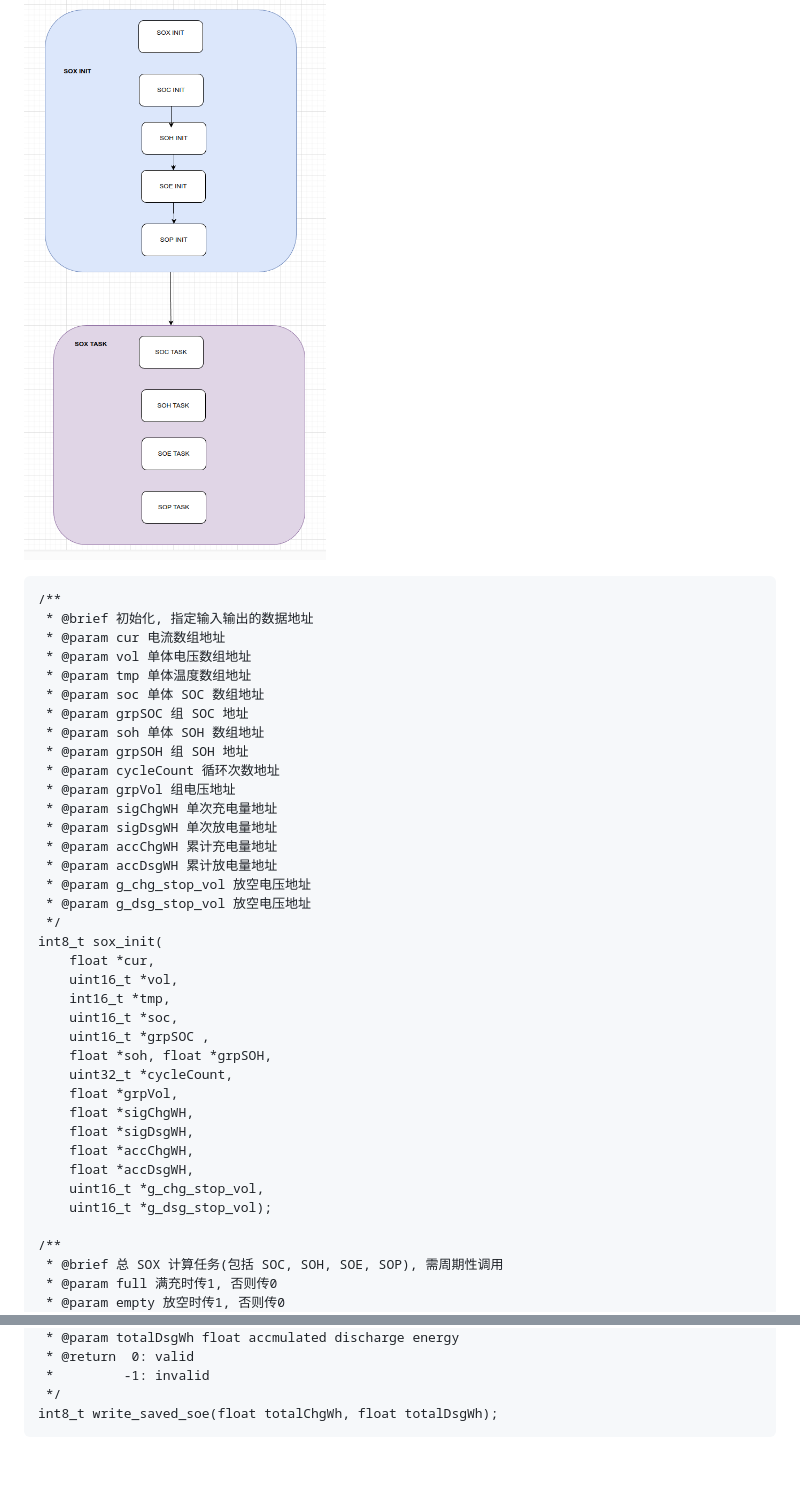
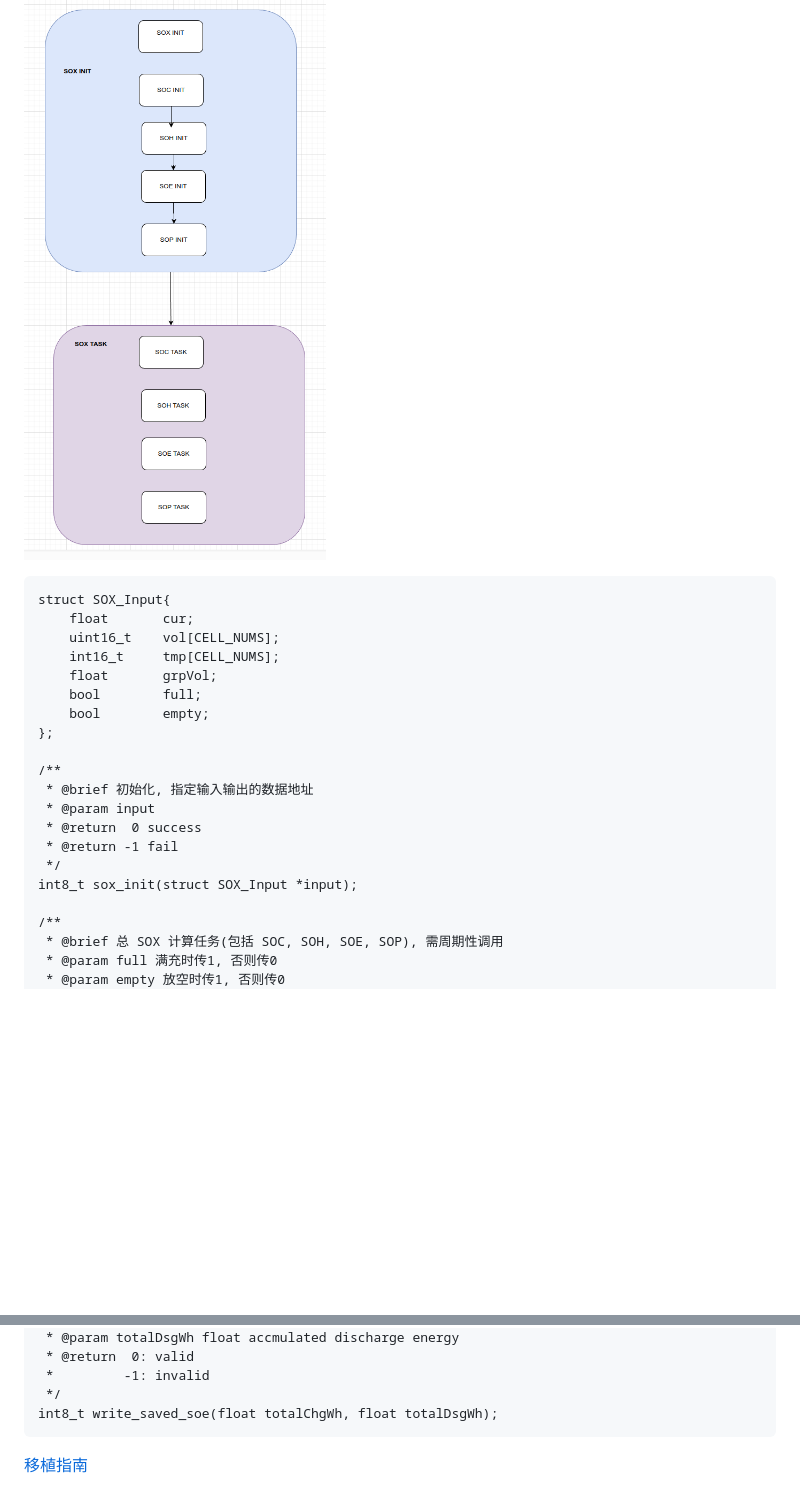
Before and after one commit to iowrite/soc, a Markdown page: README.md, 2 parts joined by grey strips. Drawn GitHub-style; blank space fills up the shorter version.

````diff
--- a/README.md
+++ b/README.md
@@ -245,39 +245,22 @@ void sop_save(bool force);
 #### 4.1.5 sox.c
 ![](doc/sox_module.png)
 ```
+struct SOX_Input{
+    float       cur;
+    uint16_t    vol[CELL_NUMS];
+    int16_t     tmp[CELL_NUMS];
+    float       grpVol;
+    bool        full;
+    bool        empty;
+};
+
 /**
  * @brief 初始化, 指定输入输出的数据地址
- * @param cur 电流数组地址
- * @param vol 单体电压数组地址
- * @param tmp 单体温度数组地址
- * @param soc 单体 SOC 数组地址
- * @param grpSOC 组 SOC 地址
- * @param soh 单体 SOH 数组地址
- * @param grpSOH 组 SOH 地址
- * @param cycleCount 循环次数地址
- * @param grpVol 组电压地址
- * @param sigChgWH 单次充电量地址
- * @param sigDsgWH 单次放电量地址
- * @param accChgWH 累计充电量地址
- * @param accDsgWH 累计放电量地址
- * @param g_chg_stop_vol 放空电压地址
- * @param g_dsg_stop_vol 放空电压地址
+ * @param input
+ * @return  0 success
+ * @return -1 fail
  */
-int8_t sox_init(
-    float *cur,
-    uint16_t *vol,
-    int16_t *tmp,
-    uint16_t *soc,
-    uint16_t *grpSOC ,
-    float *soh, float *grpSOH,
-    uint32_t *cycleCount,
-    float *grpVol,
-    float *sigChgWH,
-    float *sigDsgWH,
-    float *accChgWH,
-    float *accDsgWH,
-    uint16_t *g_chg_stop_vol,
-    uint16_t *g_dsg_stop_vol);
+int8_t sox_init(struct SOX_Input *input);
 
 /**
  * @brief 总 SOX 计算任务(包括 SOC, SOH, SOE, SOP), 需周期性调用
@@ -405,3 +388,5 @@ int8_t read_saved_soe(float *totalChgWh, float *totalDsgWh);
  */
 int8_t write_saved_soe(float totalChgWh, float totalDsgWh);
 ```
+
+[移植指南](doc/port.md)
````
Also changed, not shown: doc/port.md (added, +124 -0 lines).
